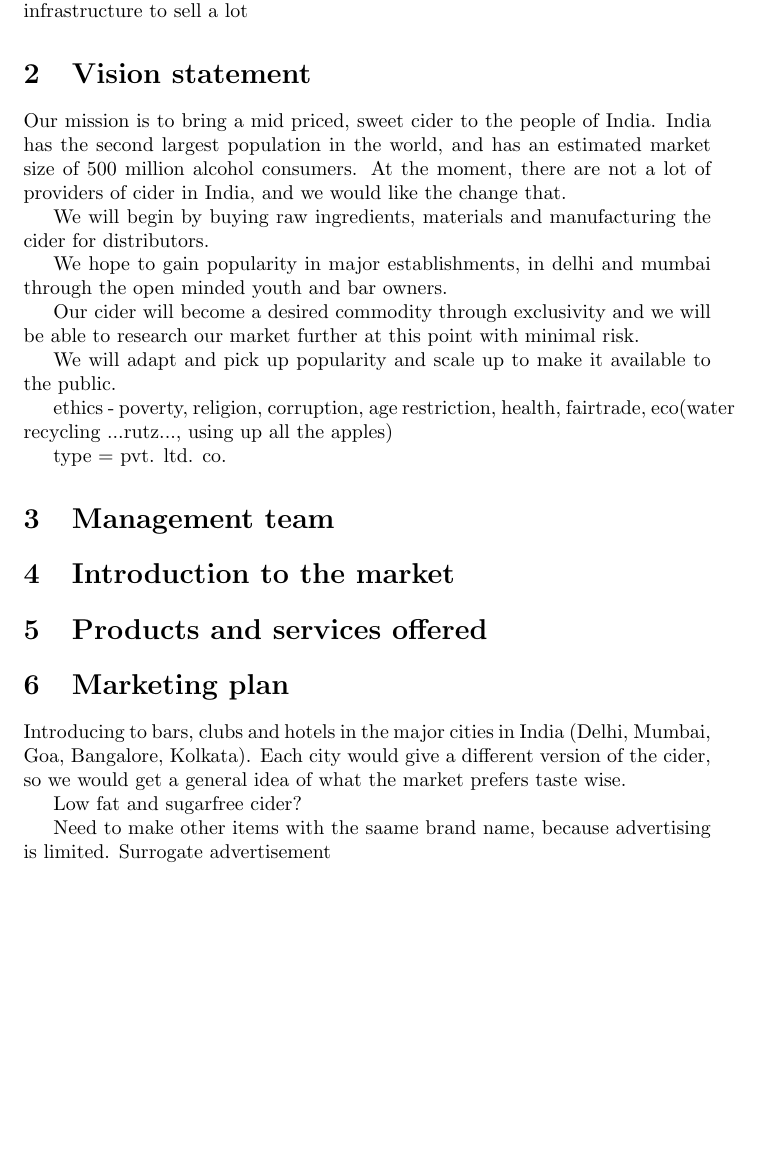
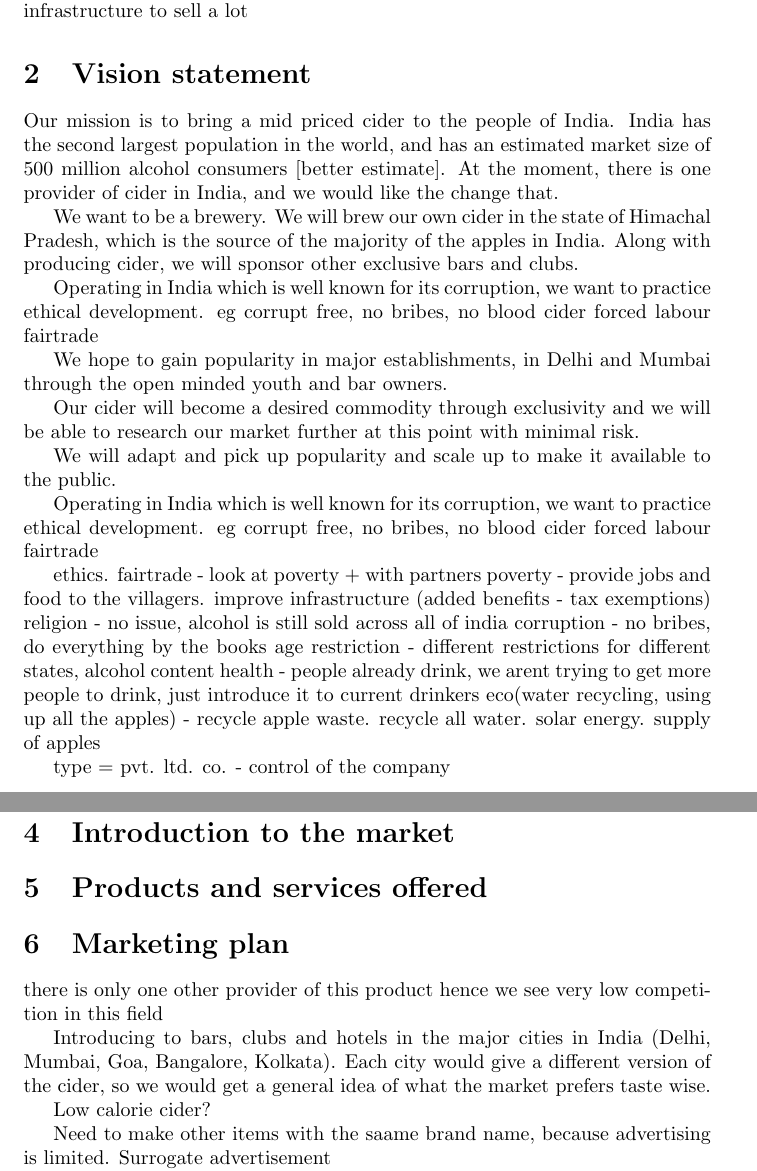
Before and after one commit to giovannic/baloo, a LaTeX document (business.tex): part of page 2 of 4 before the commit and two parts of pages 2 and 3 of 5 after it, the two joined at a grey line, cut so that both start at the same text, the shorter picture padded with empty space. Compiled offline with pdfLaTeX.

Commit message:
latest report

```diff
--- a/business.tex
+++ b/business.tex
@@ -58,15 +58,20 @@ maximise sales
 
 \section{Vision statement}
 
-Our mission is to bring a mid priced, sweet cider to the people of India. India
+Our mission is to bring a mid priced cider to the people of India. India
 has the second largest population in the world, and has an estimated market size
-of 500 million alcohol consumers. At the moment, there are not a lot of providers
-of cider in India, and we would like the change that.
+of 500 million alcohol consumers [better estimate]. At the moment, there is one
+provider of cider in India, and we would like the change that.
 
-We will begin by buying raw ingredients, materials and manufacturing the cider
-for distributors.
+We want to be a brewery. We will brew our own cider in the state of Himachal
+Pradesh, which is the source of the majority of the apples in India. Along with
+producing cider, we will sponsor other exclusive bars and clubs.
 
-We hope to gain popularity in major establishments, in delhi and mumbai through
+Operating in India which is well known for its corruption, we want to practice
+ethical development. eg corrupt free, no bribes, no blood cider forced labour
+fairtrade
+
+We hope to gain popularity in major establishments, in Delhi and Mumbai through
 the open minded youth and bar owners.
 
 Our cider will become a desired commodity through exclusivity and we will be
@@ -76,11 +81,21 @@ We will adapt and pick up popularity and scale up to make it available to the
 public.
 
 %please discuss even if you do not think it is an issue
-ethics - poverty, religion, corruption, age restriction, health, fairtrade,
-eco(water recycling ...rutz..., using up all the apples)
+Operating in India which is well known for its corruption, we want to practice
+ethical development. eg corrupt free, no bribes, no blood cider forced labour
+fairtrade
+
+ethics.
+fairtrade - look at poverty + with partners
+poverty - provide jobs and food to the villagers. improve infrastructure (added benefits - tax exemptions)
+religion - no issue, alcohol is still sold across all of india
+corruption - no bribes, do everything by the books
+age restriction - different restrictions for different states, alcohol content
+health - people already drink, we arent trying to get more people to drink, just introduce it to current drinkers
+eco(water recycling, using up all the apples) - recycle apple waste. recycle all water. solar energy. supply of apples
 %add as you please
 
-type = pvt. ltd. co.
+type = pvt. ltd. co. - control of the company
 
 \section{Management team}
 
@@ -88,11 +103,13 @@ type = pvt. ltd. co.
 \section{Products and services offered}
 \section{Marketing plan}
 
+there is only one other provider of this product hence we see very low competition in this field
+
 Introducing to bars, clubs and hotels in the major cities in India (Delhi, Mumbai, Goa,
 Bangalore, Kolkata). Each city would give a different version of the cider, so we would
 get a general idea of what the market prefers taste wise.
 
-Low fat and sugarfree cider?
+Low calorie cider?
 
 Need to make other items with the saame brand name, because advertising is limited. Surrogate advertisement
 
```
Also changed, not shown: 1 other file.
